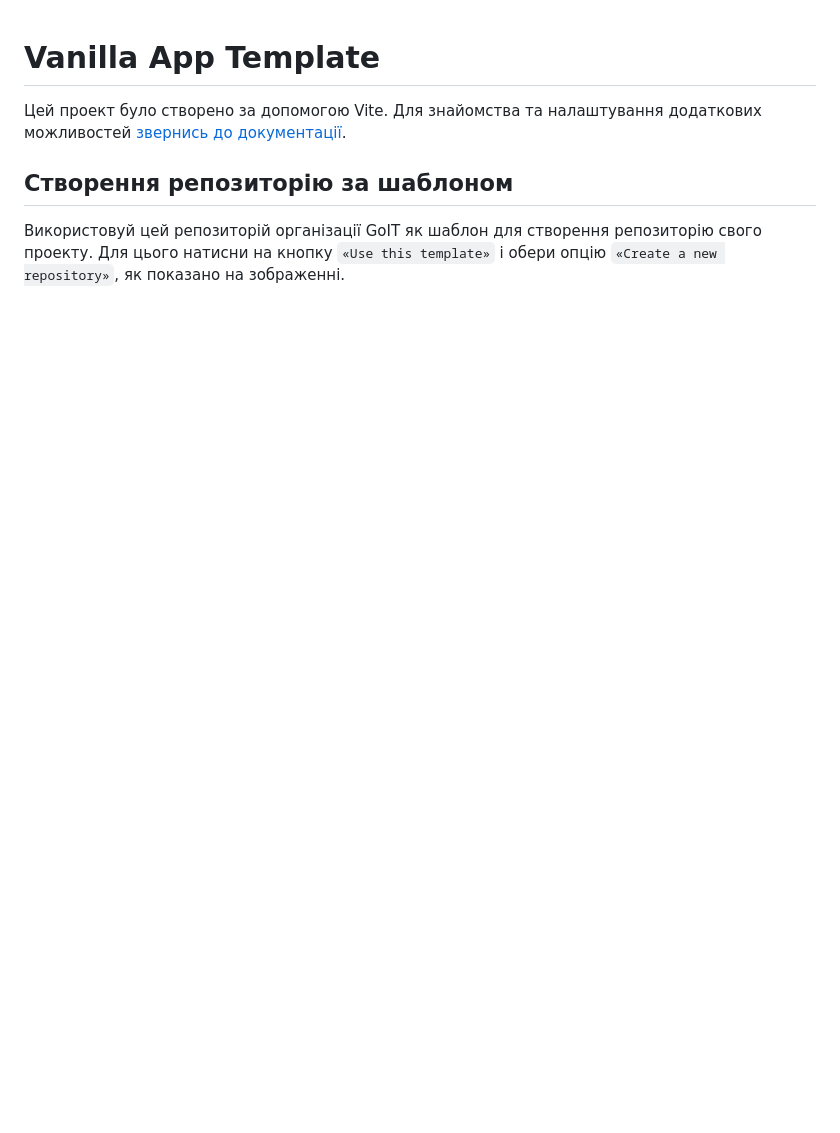
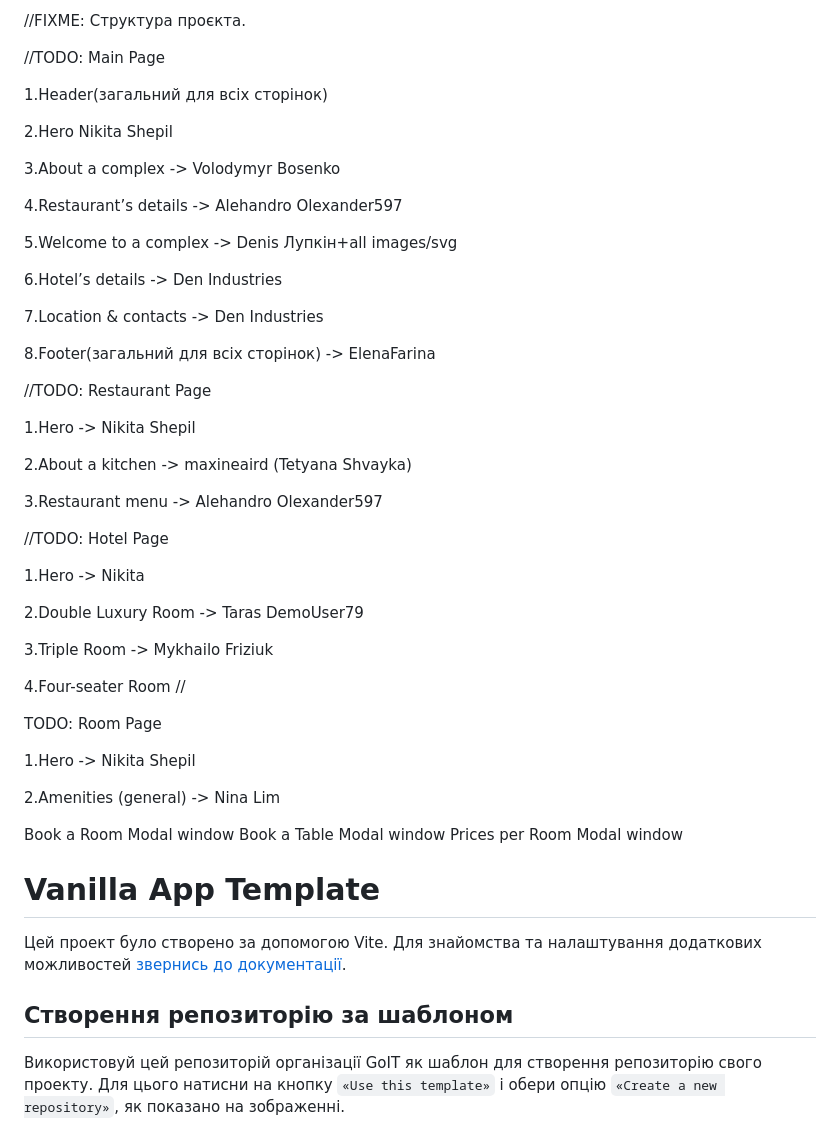
Before and after one commit to InnaAnatoliivna/Jedis_code, a Markdown page: README.md, the part around the change. Rendered like a GitHub page; blank space fills up the shorter version.

```diff
--- a/README.md
+++ b/README.md
@@ -1,3 +1,60 @@
+//FIXME: Структура проєкта.
+
+//TODO:
+Main Page
+
+1.Header(загальний для всіх
+сторінок)
+
+2.Hero Nikita Shepil
+
+3.About a complex -> Volodymyr Bosenko
+
+4.Restaurant’s details -> Alehandro Olexander597
+
+5.Welcome to a complex -> Denis
+Лупкін+all images/svg
+
+6.Hotel’s details -> Den Industries
+
+7.Location & contacts
+-> Den Industries
+
+8.Footer(загальний для всіх сторінок) -> ElenaFarina
+
+
+
+//TODO: Restaurant Page
+
+1.Hero -> Nikita Shepil
+
+2.About a kitchen -> maxineaird (Tetyana Shvayka)
+
+3.Restaurant menu -> Alehandro Olexander597
+
+
+
+//TODO: Hotel Page
+
+1.Hero -> Nikita
+
+2.Double Luxury Room -> Taras DemoUser79
+
+3.Triple Room -> Mykhailo Friziuk
+
+4.Four-seater Room //
+
+
+
+TODO: Room Page
+
+1.Hero -> Nikita Shepil
+
+2.Amenities (general) -> Nina Lim
+
+Book a Room Modal window Book a Table Modal window Prices per Room Modal window
+
+
 # Vanilla App Template
 
 Цей проект було створено за допомогою Vite. Для знайомства та налаштування
```
